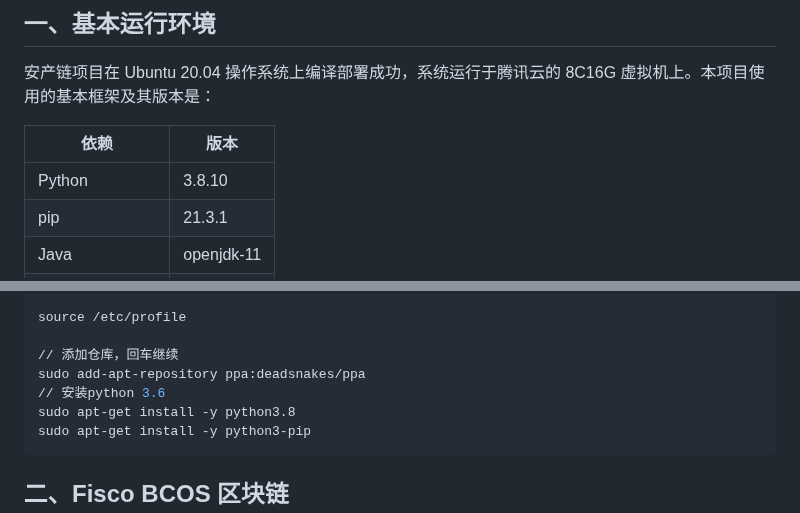
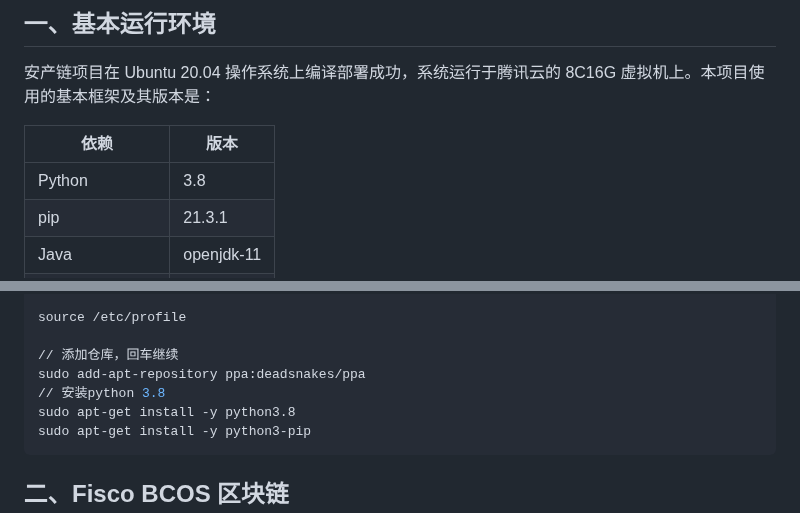
Before and after one commit to AoWangg/Chain, a Markdown page: ReadMe.md, 2 parts joined by grey strips. Rendered like a GitHub page.

````diff
--- a/ReadMe.md
+++ b/ReadMe.md
@@ -11,7 +11,7 @@
 
 |  依赖   | 版本  |
 |  ----  | ----  |
-| Python  | 3.8.10 |
+| Python  | 3.8 |
 | pip    | 21.3.1 |
 | Java  | openjdk-11 |
 | Node.js  | 8.17.0 |
@@ -40,7 +40,7 @@ source /etc/profile
 
 // 添加仓库，回车继续
 sudo add-apt-repository ppa:deadsnakes/ppa
-// 安装python 3.6
+// 安装python 3.8
 sudo apt-get install -y python3.8
 sudo apt-get install -y python3-pip
 ```
````
